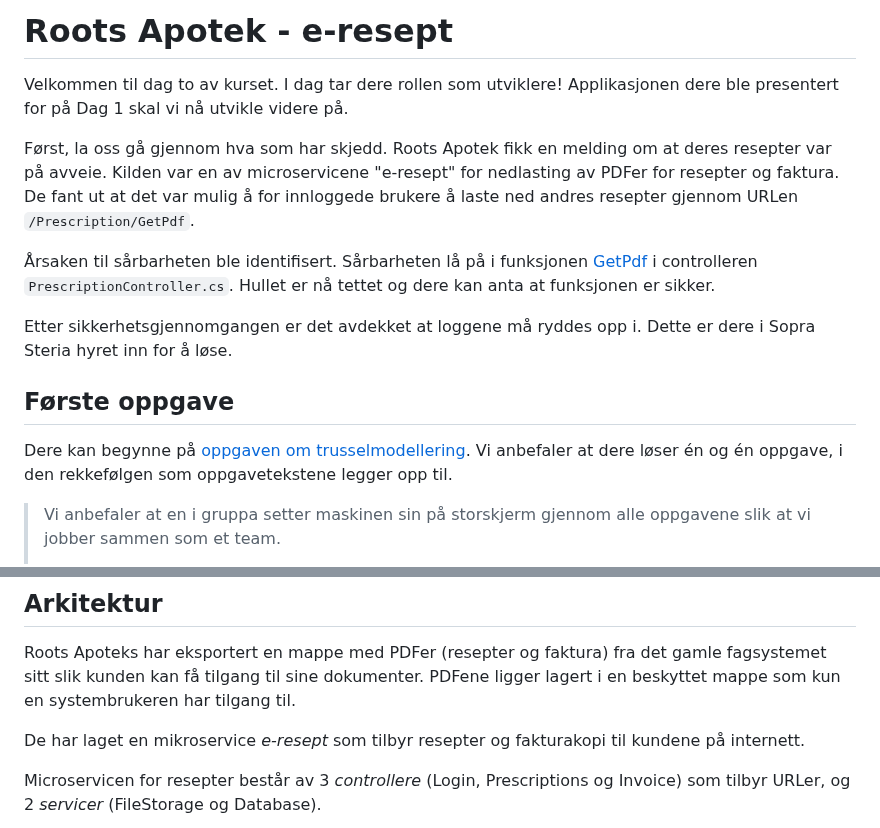
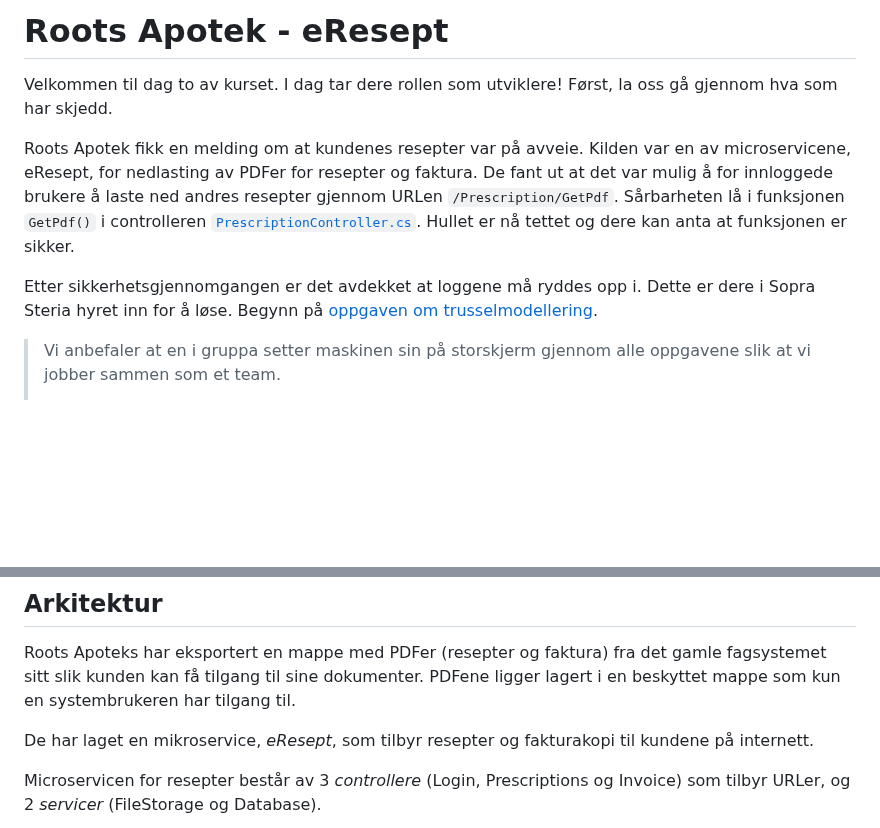
Before and after one commit to cyber-security-academy/roots-prescription, a Markdown page: README.md, 2 parts joined by grey strips. Drawn GitHub-style; blank space fills up the shorter version.

```diff
--- a/README.md
+++ b/README.md
@@ -1,17 +1,11 @@
-# Roots Apotek - e-resept
+# Roots Apotek - eResept
 
-Velkommen til dag to av kurset. I dag tar dere rollen som utviklere!
-Applikasjonen dere ble presentert for på Dag 1 skal vi nå utvikle videre på.
+Velkommen til dag to av kurset. I dag tar dere rollen som utviklere! Først, la oss gå gjennom hva som har skjedd.
 
-Først, la oss gå gjennom hva som har skjedd.
-Roots Apotek fikk en melding om at deres resepter var på avveie. Kilden var en av microservicene "e-resept" for nedlasting av PDFer for resepter og faktura. De fant ut at det var mulig å for innloggede brukere å laste ned andres resepter gjennom URLen `/Prescription/GetPdf`.
+Roots Apotek fikk en melding om at kundenes resepter var på avveie. Kilden var en av microservicene, eResept, for nedlasting av PDFer for resepter og faktura. De fant ut at det var mulig å for innloggede brukere å laste ned andres resepter gjennom URLen `/Prescription/GetPdf`.
+Sårbarheten lå i funksjonen `GetPdf()` i controlleren [`PrescriptionController.cs`](RootsPrescription/Controllers/PrescriptionController.cs). Hullet er nå tettet og dere kan anta at funksjonen er sikker.
 
-Årsaken til sårbarheten ble identifisert. Sårbarheten lå på i funksjonen [GetPdf](RootsPrescription/Controllers/PrescriptionController.cs#L51-L85) i controlleren `PrescriptionController.cs`. Hullet er nå tettet og dere kan anta at funksjonen er sikker.
-
-Etter sikkerhetsgjennomgangen er det avdekket at loggene må ryddes opp i. Dette er dere i Sopra Steria hyret inn for å løse.
-
-## Første oppgave
-Dere kan begynne på [oppgaven om trusselmodellering](Oppgaver/0_trusselmodellering.md). Vi anbefaler at dere løser én og én oppgave, i den rekkefølgen som oppgavetekstene legger opp til.
+Etter sikkerhetsgjennomgangen er det avdekket at loggene må ryddes opp i. Dette er dere i Sopra Steria hyret inn for å løse. Begynn på [oppgaven om trusselmodellering](Oppgaver/0_trusselmodellering.md).
 
 > Vi anbefaler at en i gruppa setter maskinen sin på storskjerm gjennom alle
 > oppgavene slik at vi jobber sammen som et team.
@@ -28,7 +22,7 @@ Dere kan begynne på [oppgaven om trusselmodellering](Oppgaver/0_trusselmodeller
 ## Arkitektur
 Roots Apoteks har eksportert en mappe med PDFer (resepter og faktura) fra det gamle fagsystemet sitt slik kunden kan få tilgang til sine dokumenter. PDFene ligger lagert i en beskyttet mappe som kun en systembrukeren har tilgang til.
 
-De har laget en mikroservice *e-resept* som tilbyr resepter og fakturakopi til kundene på internett.
+De har laget en mikroservice, *eResept*, som tilbyr resepter og fakturakopi til kundene på internett.
 
 Microservicen for resepter består av 3 *controllere* (Login, Prescriptions og Invoice) som tilbyr URLer, og 2 *servicer* (FileStorage og Database).
 
```
